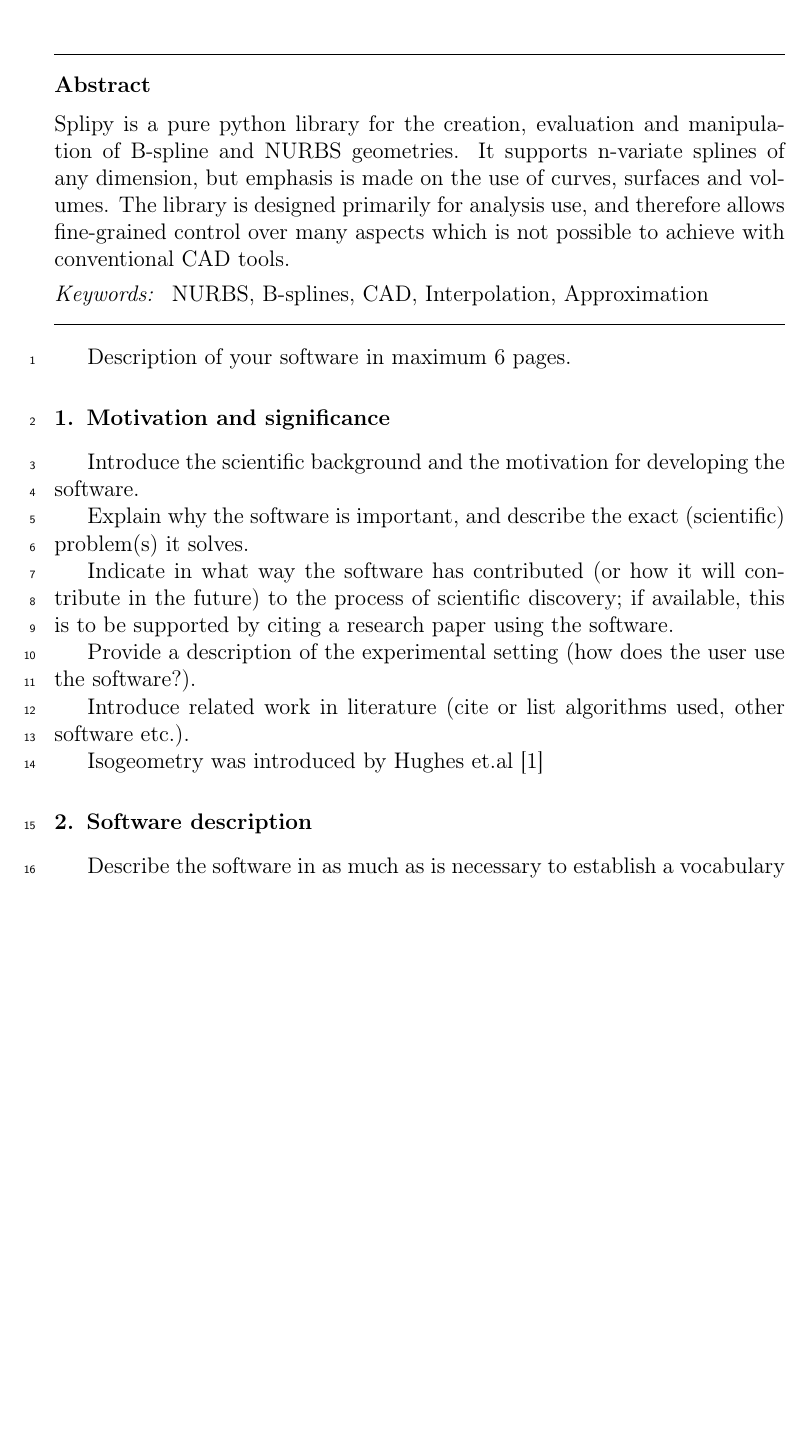
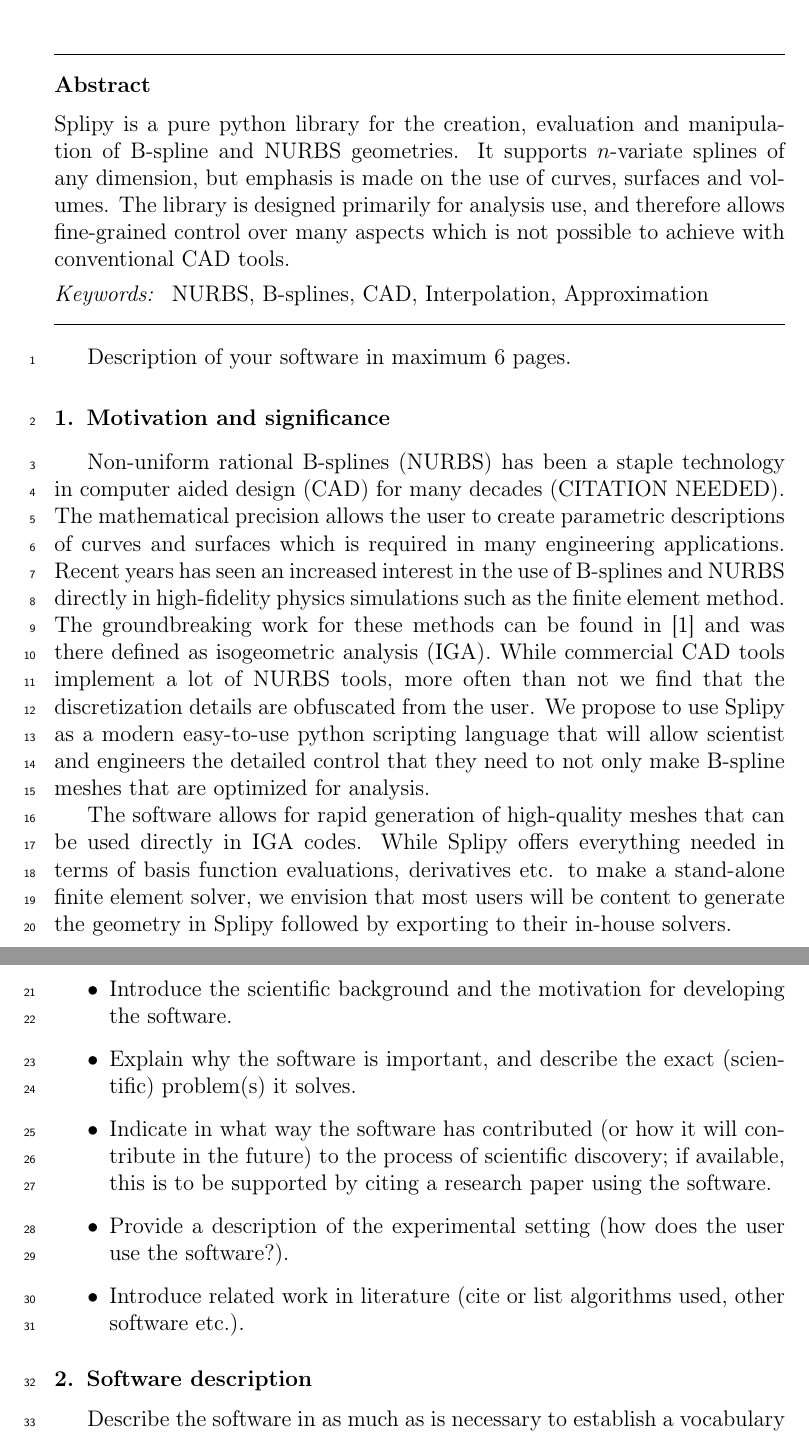
Before and after one commit to TheBB/latex-splipy, a LaTeX paper (doc.tex): part of page 1 of 4 before the commit and two parts of pages 1 and 2 of 5 after it, the two joined at a grey line, cut so that both start at the same text, the shorter picture padded with empty space. Compiled offline with pdfLaTeX.

Commit message:
Added words to the motivation section

```diff
--- a/doc.tex
+++ b/doc.tex
@@ -78,7 +78,7 @@
 
 \begin{abstract}
 %% Text of abstract (Ca 100 words)
-Splipy is a pure python library for the creation, evaluation and manipulation of B-spline and NURBS geometries. It supports n-variate splines of any dimension, but emphasis is made on the use of curves, surfaces and volumes. The library is designed primarily for analysis use, and therefore allows fine-grained control over many aspects which is not possible to achieve with conventional CAD tools.
+Splipy is a pure python library for the creation, evaluation and manipulation of B-spline and NURBS geometries. It supports $n$-variate splines of any dimension, but emphasis is made on the use of curves, surfaces and volumes. The library is designed primarily for analysis use, and therefore allows fine-grained control over many aspects which is not possible to achieve with conventional CAD tools.
 
 \end{abstract}
 
@@ -104,17 +104,24 @@ Description of your software in maximum 6 pages.
 \section{Motivation and significance}
 \label{}
 
-Introduce the scientific background and the motivation for developing the software.
+Non-uniform rational B-splines (NURBS) has been a staple technology in computer aided design (CAD) for many decades (CITATION NEEDED).
+The mathematical precision allows the user to create parametric descriptions of curves and surfaces which is required in many engineering applications.
+Recent years has seen an increased interest in the use of B-splines and NURBS directly in high-fidelity physics simulations such as the finite element method.
+The groundbreaking work for these methods can be found in \cite{hughes2005iac} and was there defined as isogeometric analysis (IGA).
+While commercial CAD tools implement a lot of NURBS tools, more often than not we find that the discretization details are obfuscated from the user.
+We propose to use Splipy as a modern easy-to-use python scripting language that will allow scientist and engineers the detailed control that they need to not only make B-spline meshes that are optimized for analysis.
 
-Explain why the software is important, and describe the exact (scientific) problem(s) it solves.
+The software allows for rapid generation of high-quality meshes that can be used directly in IGA codes.
+While Splipy offers everything needed in terms of basis function evaluations, derivatives etc. to make a stand-alone finite element solver, we envision that most users will be content to generate the geometry in Splipy followed by exporting to their in-house solvers.
 
-Indicate in what way the software has contributed (or how it will contribute in the future) to the process of scientific discovery; if available, this is to be supported by citing a research paper using the software.
+\begin{itemize}
+  \item Introduce the scientific background and the motivation for developing the software.
+  \item Explain why the software is important, and describe the exact (scientific) problem(s) it solves.
+  \item Indicate in what way the software has contributed (or how it will contribute in the future) to the process of scientific discovery; if available, this is to be supported by citing a research paper using the software.
+  \item Provide a description of the experimental setting (how does the user use the software?).
+  \item Introduce related work in literature (cite or list algorithms used, other software etc.).
+\end{itemize}
 
-Provide a description of the experimental setting (how does the user use the software?).
-
-Introduce related work in literature (cite or list algorithms used, other software etc.).
-
-Isogeometry was introduced by Hughes et.al \cite{hughes2005iac}
 
 
 \section{Software description}
```
